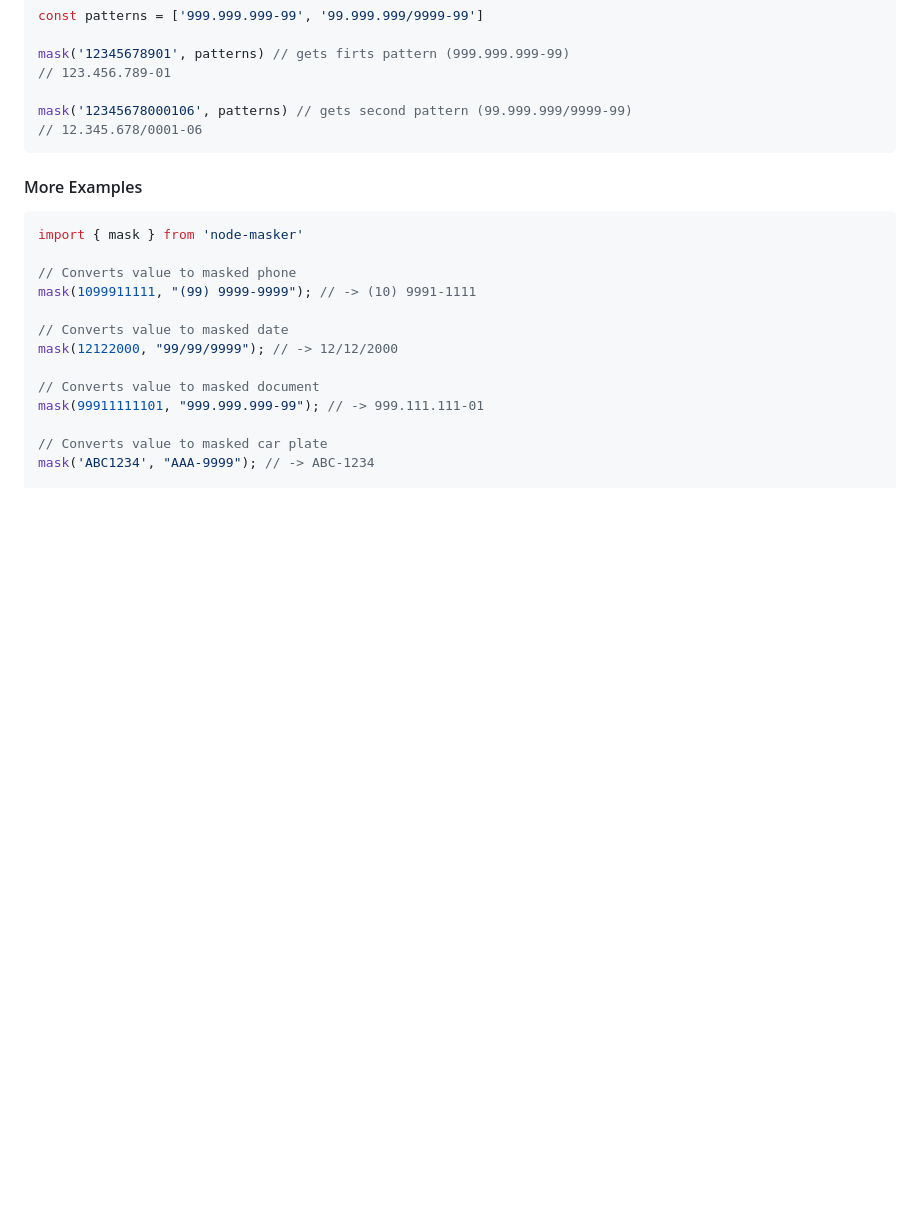
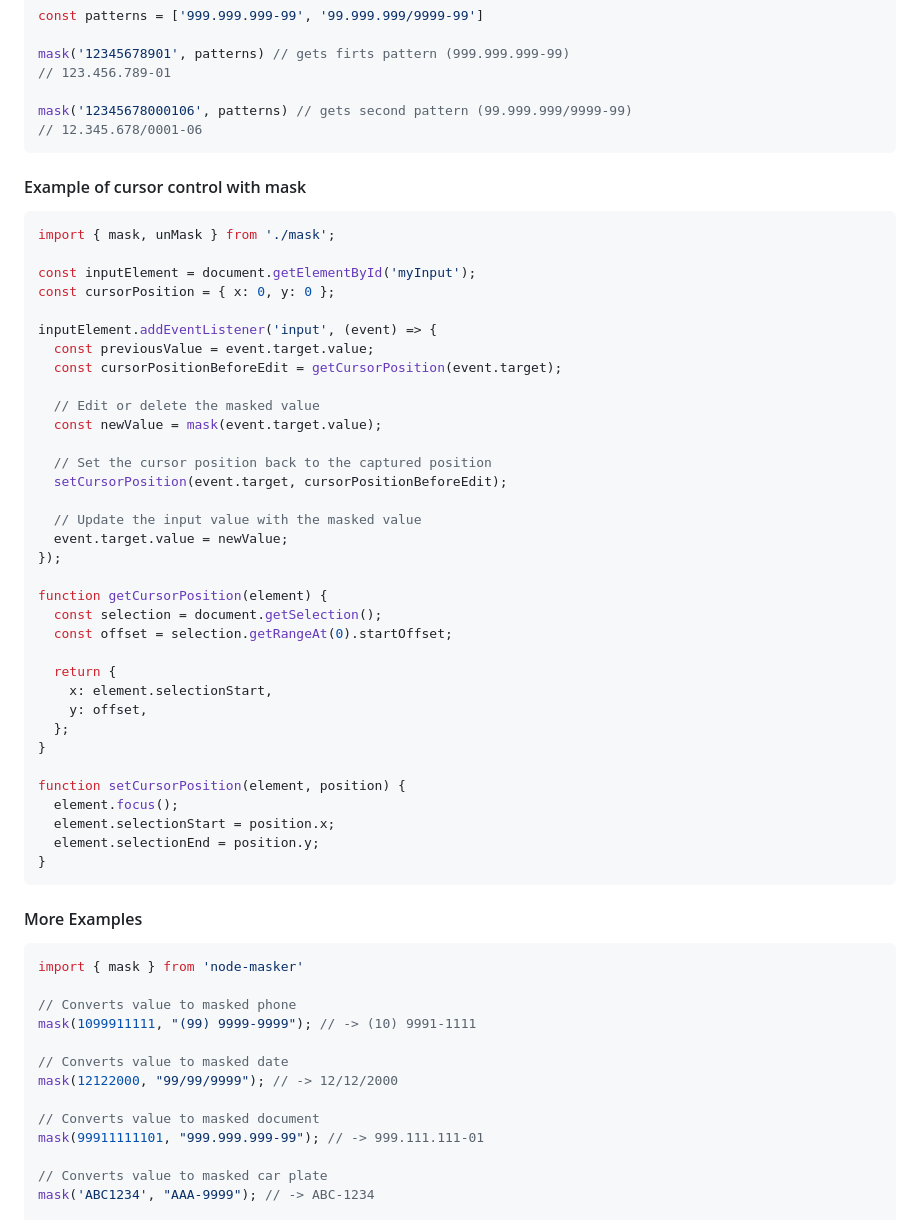
Before and after one commit to marcelodosreis/node-masker, a Markdown page: README.md, the part around the change. GitHub-like rendering; blank space fills up the shorter version.

Commit message:
add tutorial control cursor input

````diff
--- a/README.md
+++ b/README.md
@@ -78,6 +78,45 @@ mask('12345678901', patterns) // gets firts pattern (999.999.999-99)
 
 mask('12345678000106', patterns) // gets second pattern (99.999.999/9999-99)
 // 12.345.678/0001-06
+```
+
+#### Example of cursor control with mask
+
+```javascript
+import { mask, unMask } from './mask';
+
+const inputElement = document.getElementById('myInput');
+const cursorPosition = { x: 0, y: 0 };
+
+inputElement.addEventListener('input', (event) => {
+  const previousValue = event.target.value;
+  const cursorPositionBeforeEdit = getCursorPosition(event.target);
+
+  // Edit or delete the masked value
+  const newValue = mask(event.target.value);
+
+  // Set the cursor position back to the captured position
+  setCursorPosition(event.target, cursorPositionBeforeEdit);
+
+  // Update the input value with the masked value
+  event.target.value = newValue;
+});
+
+function getCursorPosition(element) {
+  const selection = document.getSelection();
+  const offset = selection.getRangeAt(0).startOffset;
+
+  return {
+    x: element.selectionStart,
+    y: offset,
+  };
+}
+
+function setCursorPosition(element, position) {
+  element.focus();
+  element.selectionStart = position.x;
+  element.selectionEnd = position.y;
+}
 ```
 
 #### More Examples
````
